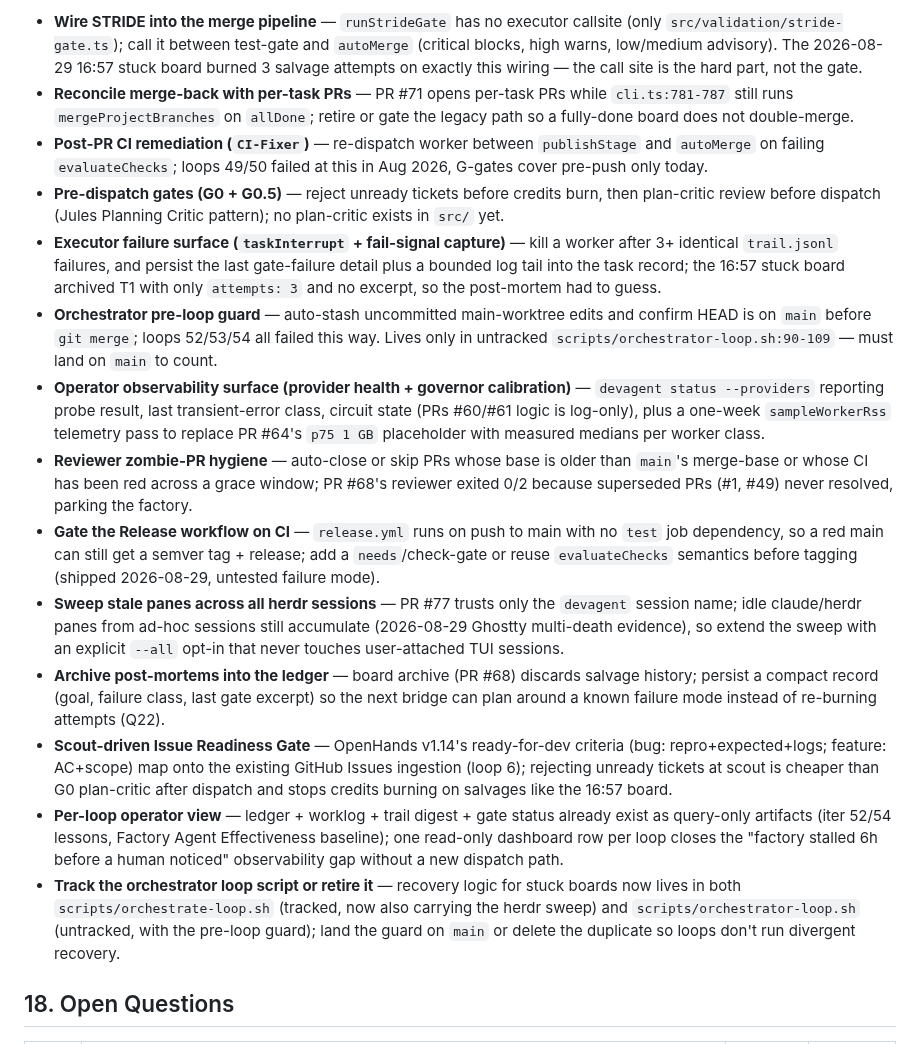
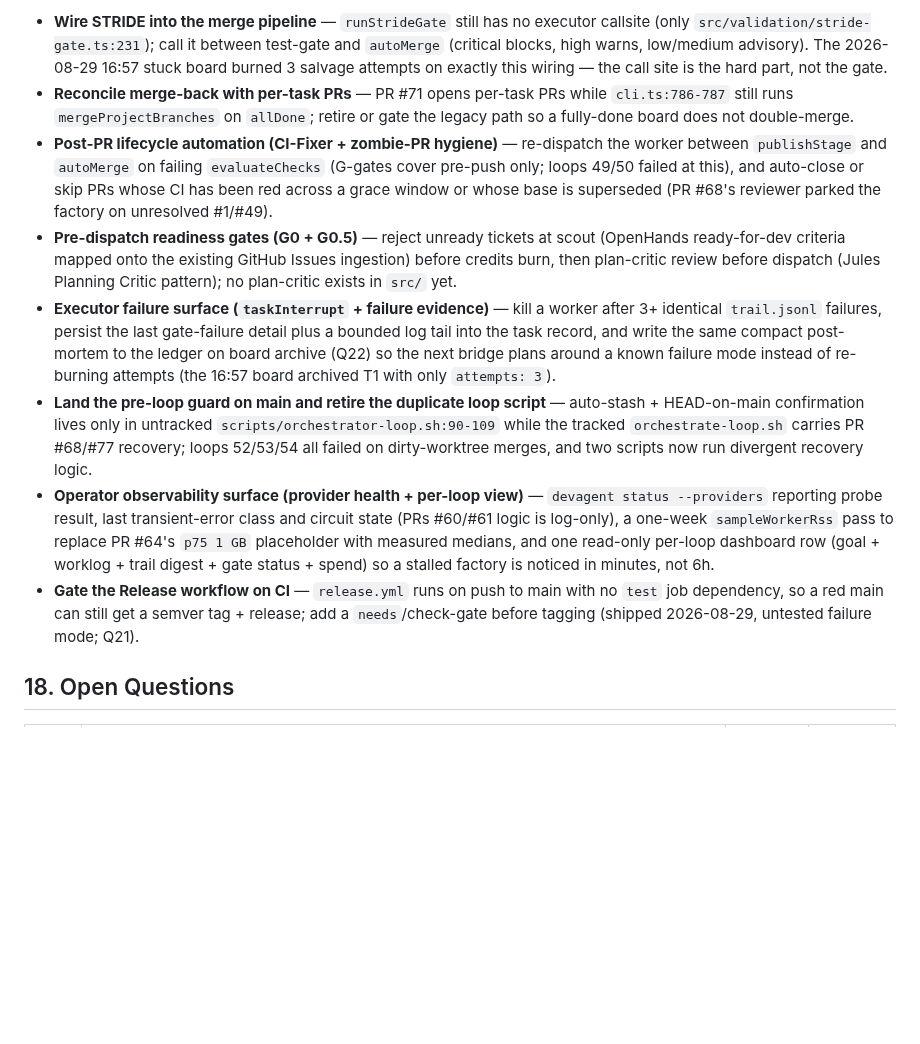
Before and after one commit to FreePeak/devagent, a Markdown page: docs/PRD.md, the part around one of its changes. GitHub-like rendering; blank space fills up the shorter version.

Commit message:
Docs: PRD curation 20260829 - refresh roadmap backlog from delivery history (#79)

```diff
--- a/docs/PRD.md
+++ b/docs/PRD.md
@@ -646,18 +646,12 @@ Webhook-triggered runs with HMAC verification and dedup, run dashboard/status co
 
-- **Wire STRIDE into the merge pipeline** — `runStrideGate` has no executor callsite (only `src/validation/stride-gate.ts`); call it between test-gate and `autoMerge` (critical blocks, high warns, low/medium advisory). The 2026-08-29 16:57 stuck board burned 3 salvage attempts on exactly this wiring — the call site is the hard part, not the gate.
-- **Reconcile merge-back with per-task PRs** — PR #71 opens per-task PRs while `cli.ts:781-787` still runs `mergeProjectBranches` on `allDone`; retire or gate the legacy path so a fully-done board does not double-merge.
-- **Post-PR CI remediation (`CI-Fixer`)** — re-dispatch worker between `publishStage` and `autoMerge` on failing `evaluateChecks`; loops 49/50 failed at this in Aug 2026, G-gates cover pre-push only today.
-- **Pre-dispatch gates (G0 + G0.5)** — reject unready tickets before credits burn, then plan-critic review before dispatch (Jules Planning Critic pattern); no plan-critic exists in `src/` yet.
-- **Executor failure surface (`taskInterrupt` + fail-signal capture)** — kill a worker after 3+ identical `trail.jsonl` failures, and persist the last gate-failure detail plus a bounded log tail into the task record; the 16:57 stuck board archived T1 with only `attempts: 3` and no excerpt, so the post-mortem had to guess.
-- **Orchestrator pre-loop guard** — auto-stash uncommitted main-worktree edits and confirm HEAD is on `main` before `git merge`; loops 52/53/54 all failed this way. Lives only in untracked `scripts/orchestrator-loop.sh:90-109` — must land on `main` to count.
-- **Operator observability surface (provider health + governor calibration)** — `devagent status --providers` reporting probe result, last transient-error class, circuit state (PRs #60/#61 logic is log-only), plus a one-week `sampleWorkerRss` telemetry pass to replace PR #64's `p75 1 GB` placeholder with measured medians per worker class.
-- **Reviewer zombie-PR hygiene** — auto-close or skip PRs whose base is older than `main`'s merge-base or whose CI has been red across a grace window; PR #68's reviewer exited 0/2 because superseded PRs (#1, #49) never resolved, parking the factory.
-- **Gate the Release workflow on CI** — `release.yml` runs on push to main with no `test` job dependency, so a red main can still get a semver tag + release; add a `needs`/check-gate or reuse `evaluateChecks` semantics before tagging (shipped 2026-08-29, untested failure mode).
-- **Sweep stale panes across all herdr sessions** — PR #77 trusts only the `devagent` session name; idle claude/herdr panes from ad-hoc sessions still accumulate (2026-08-29 Ghostty multi-death evidence), so extend the sweep with an explicit `--all` opt-in that never touches user-attached TUI sessions.
-- **Archive post-mortems into the ledger** — board archive (PR #68) discards salvage history; persist a compact record (goal, failure class, last gate excerpt) so the next bridge can plan around a known failure mode instead of re-burning attempts (Q22).
-- **Scout-driven Issue Readiness Gate** — OpenHands v1.14's ready-for-dev criteria (bug: repro+expected+logs; feature: AC+scope) map onto the existing GitHub Issues ingestion (loop 6); rejecting unready tickets at scout is cheaper than G0 plan-critic after dispatch and stops credits burning on salvages like the 16:57 board.
-- **Per-loop operator view** — ledger + worklog + trail digest + gate status already exist as query-only artifacts (iter 52/54 lessons, Factory Agent Effectiveness baseline); one read-only dashboard row per loop closes the "factory stalled 6h before a human noticed" observability gap without a new dispatch path.
-- **Track the orchestrator loop script or retire it** — recovery logic for stuck boards now lives in both `scripts/orchestrate-loop.sh` (tracked, now also carrying the herdr sweep) and `scripts/orchestrator-loop.sh` (untracked, with the pre-loop guard); land the guard on `main` or delete the duplicate so loops don't run divergent recovery.
+- **Wire STRIDE into the merge pipeline** — `runStrideGate` still has no executor callsite (only `src/validation/stride-gate.ts:231`); call it between test-gate and `autoMerge` (critical blocks, high warns, low/medium advisory). The 2026-08-29 16:57 stuck board burned 3 salvage attempts on exactly this wiring — the call site is the hard part, not the gate.
+- **Reconcile merge-back with per-task PRs** — PR #71 opens per-task PRs while `cli.ts:786-787` still runs `mergeProjectBranches` on `allDone`; retire or gate the legacy path so a fully-done board does not double-merge.
+- **Post-PR lifecycle automation (CI-Fixer + zombie-PR hygiene)** — re-dispatch the worker between `publishStage` and `autoMerge` on failing `evaluateChecks` (G-gates cover pre-push only; loops 49/50 failed at this), and auto-close or skip PRs whose CI has been red across a grace window or whose base is superseded (PR #68's reviewer parked the factory on unresolved #1/#49).
+- **Pre-dispatch readiness gates (G0 + G0.5)** — reject unready tickets at scout (OpenHands ready-for-dev criteria mapped onto the existing GitHub Issues ingestion) before credits burn, then plan-critic review before dispatch (Jules Planning Critic pattern); no plan-critic exists in `src/` yet.
+- **Executor failure surface (`taskInterrupt` + failure evidence)** — kill a worker after 3+ identical `trail.jsonl` failures, persist the last gate-failure detail plus a bounded log tail into the task record, and write the same compact post-mortem to the ledger on board archive (Q22) so the next bridge plans around a known failure mode instead of re-burning attempts (the 16:57 board archived T1 with only `attempts: 3`).
+- **Land the pre-loop guard on main and retire the duplicate loop script** — auto-stash + HEAD-on-main confirmation lives only in untracked `scripts/orchestrator-loop.sh:90-109` while the tracked `orchestrate-loop.sh` carries PR #68/#77 recovery; loops 52/53/54 all failed on dirty-worktree merges, and two scripts now run divergent recovery logic.
+- **Operator observability surface (provider health + per-loop view)** — `devagent status --providers` reporting probe result, last transient-error class and circuit state (PRs #60/#61 logic is log-only), a one-week `sampleWorkerRss` pass to replace PR #64's `p75 1 GB` placeholder with measured medians, and one read-only per-loop dashboard row (goal + worklog + trail digest + gate status + spend) so a stalled factory is noticed in minutes, not 6h.
+- **Gate the Release workflow on CI** — `release.yml` runs on push to main with no `test` job dependency, so a red main can still get a semver tag + release; add a `needs`/check-gate before tagging (shipped 2026-08-29, untested failure mode; Q21).
 
 ## 18. Open Questions
 
```
Also changed, not shown: other parts of docs/PRD.md (+1 -1 lines).
